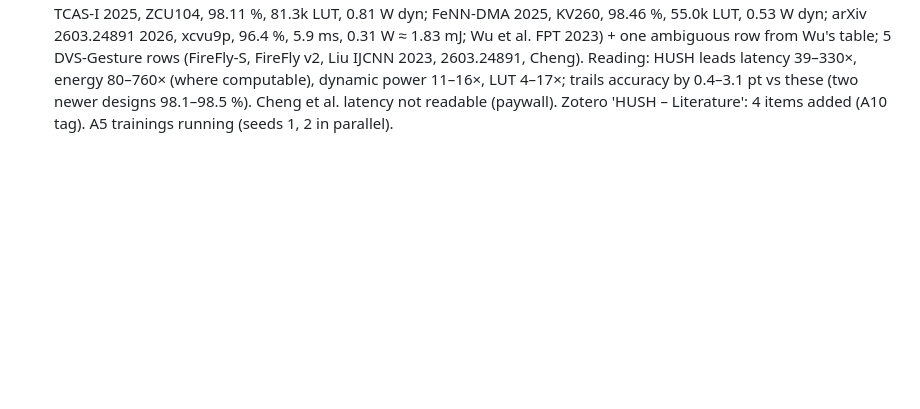
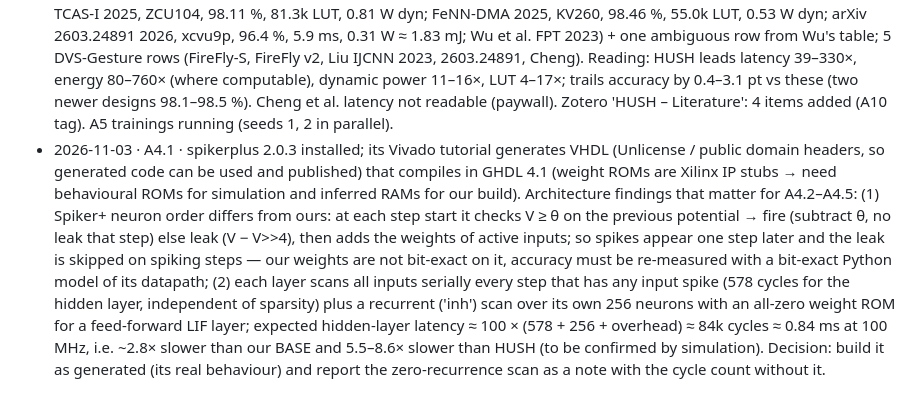
Before and after one commit to creagic11/SNN_BTP, a Markdown page: progress.md, the part around the change. Rendered like a GitHub page; blank space fills up the shorter version.

Commit message:
A4.1: Spiker+ toolchain findings
Co-Authored-By: Claude Opus 5.5 <noreply@anthropic.com>
Claude-Session: https://claude.ai/code/session_01Hw8jx78xk3Pg1PE7NFKsJe

```diff
--- a/progress.md
+++ b/progress.md
@@ -217,3 +217,4 @@ GA criterion: SHD recurrent adLIF ≥ 90% ungated; HUSH ≤ 0.5 pt loss at ≥ 2
 - 2026-11-03 · Plan · Decisions with the user: GPU work deferred (reused later), Paper A on simulation + activity-based power (no board), professor wants clear SOTA wins on some axes + real-time inference on a live sensor stream. Plan `docs/plan_nov2026.md`: S0 housekeeping; A5 seeds (CPU background); A4 Spiker+ same chip (Spiker+ uses β = 0.9375 = 1 − 2⁻⁴ and subtract reset = our neuron); A9 real-time (full network on chip, stream mode, streaming testbench; measured stream stats: 27 events/bin mean, 84 max); laptop run L1 (A4 + A9 builds); A6 accuracy; A8 draft by 12 Nov (ISCAS 2027 deadline passed 13 Oct; TCAS-II or FCCM 2027 ≈ 10 Jan). Honest framing recorded: both BASE and HUSH are real-time by >400×, so HUSH's real-time gain is capacity (streams per chip) and dynamic energy, not real-time capability; static power dominates energy per 300 ms window.
 - 2026-11-03 · Plan · Added A10 (targeted literature search for FPGA SNN results on N-MNIST / DVS-Gesture; only one N-MNIST row so far) at the user's request; runs alongside A5.
 - 2026-11-03 · A10 · `docs/literature/nmnist_dvs_fpga.md`: 4 published N-MNIST FPGA rows besides ours (Cheng et al. TCAS-I 2025, ZCU104, 98.11 %, 81.3k LUT, 0.81 W dyn; FeNN-DMA 2025, KV260, 98.46 %, 55.0k LUT, 0.53 W dyn; arXiv 2603.24891 2026, xcvu9p, 96.4 %, 5.9 ms, 0.31 W ≈ 1.83 mJ; Wu et al. FPT 2023) + one ambiguous row from Wu's table; 5 DVS-Gesture rows (FireFly-S, FireFly v2, Liu IJCNN 2023, 2603.24891, Cheng). Reading: HUSH leads latency 39–330×, energy 80–760× (where computable), dynamic power 11–16×, LUT 4–17×; trails accuracy by 0.4–3.1 pt vs these (two newer designs 98.1–98.5 %). Cheng et al. latency not readable (paywall). Zotero 'HUSH – Literature': 4 items added (A10 tag). A5 trainings running (seeds 1, 2 in parallel).
+- 2026-11-03 · A4.1 · spikerplus 2.0.3 installed; its Vivado tutorial generates VHDL (Unlicense / public domain headers, so generated code can be used and published) that compiles in GHDL 4.1 (weight ROMs are Xilinx IP stubs → need behavioural ROMs for simulation and inferred RAMs for our build). Architecture findings that matter for A4.2–A4.5: (1) Spiker+ neuron order differs from ours: at each step start it checks V ≥ θ on the previous potential → fire (subtract θ, no leak that step) else leak (V − V>>4), then adds the weights of active inputs; so spikes appear one step later and the leak is skipped on spiking steps — our weights are not bit-exact on it, accuracy must be re-measured with a bit-exact Python model of its datapath; (2) each layer scans all inputs serially every step that has any input spike (578 cycles for the hidden layer, independent of sparsity) plus a recurrent ('inh') scan over its own 256 neurons with an all-zero weight ROM for a feed-forward LIF layer; expected hidden-layer latency ≈ 100 × (578 + 256 + overhead) ≈ 84k cycles ≈ 0.84 ms at 100 MHz, i.e. ~2.8× slower than our BASE and 5.5–8.6× slower than HUSH (to be confirmed by simulation). Decision: build it as generated (its real behaviour) and report the zero-recurrence scan as a note with the cycle count without it.
```
